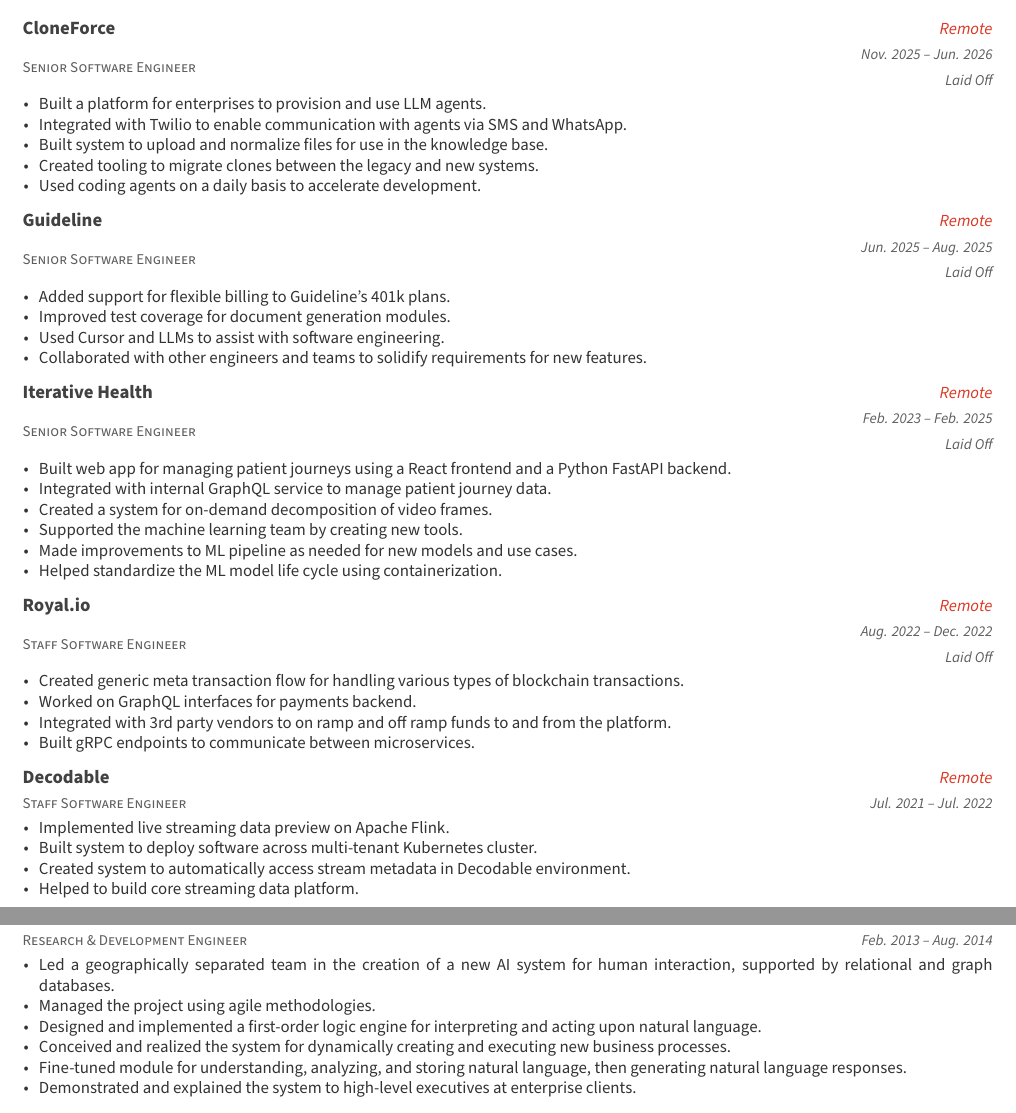
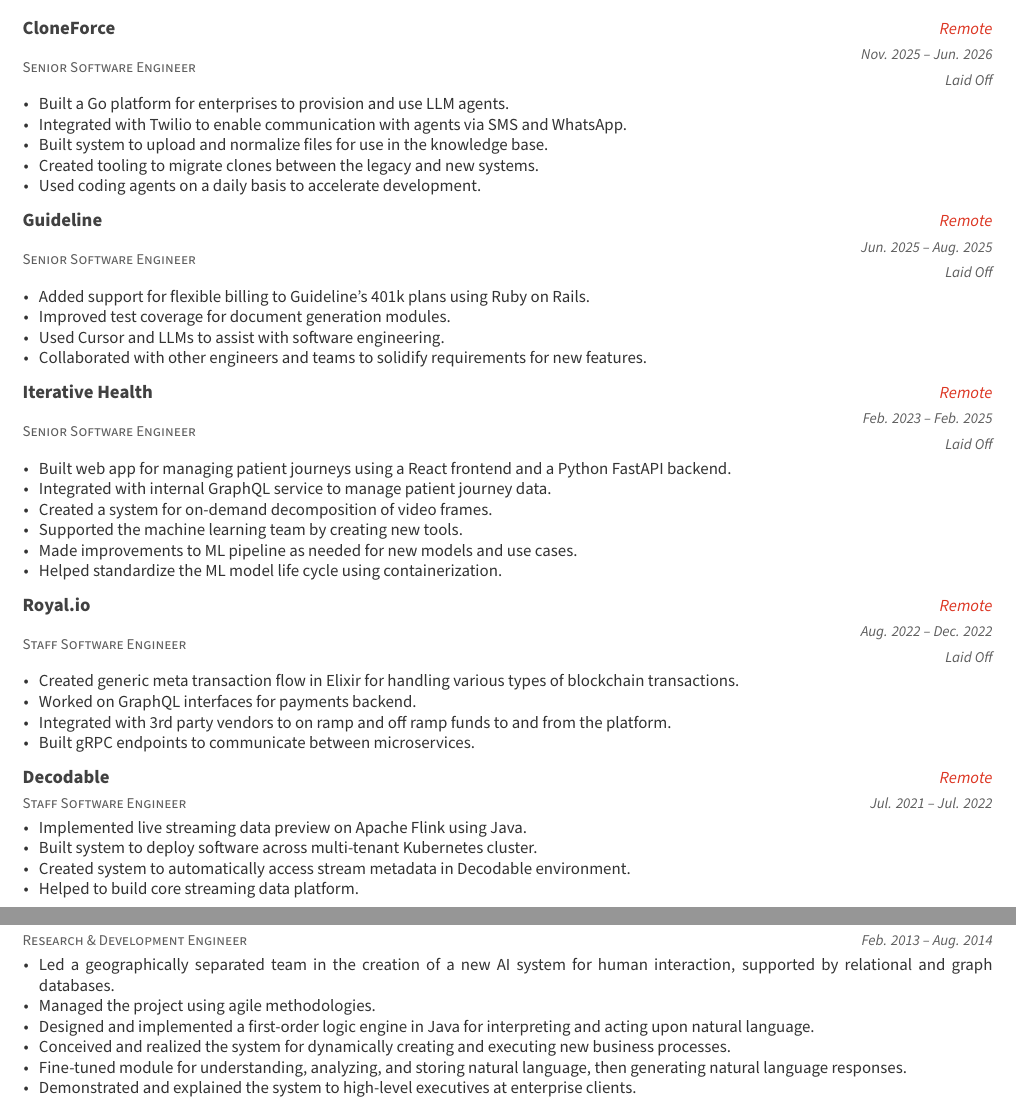
Before and after one commit to arlopurcell/arlo-resume, a LaTeX CV (resume.tex, which reads resume/experience.tex): two parts of pages 1 and 2 of 2, joined at a grey line, cut so that both start at the same text. Compiled offline with XeLaTeX; a missing font is replaced by an installed copy or a similar font; a LaTeX package or settings file that is missing is left out.

Commit message:
add more about languages to experience

```diff
--- a/resume/experience.tex
+++ b/resume/experience.tex
@@ -17,7 +17,7 @@
     {Nov. 2025 – Jun. 2026\newline Laid Off} % Date(s)
     {
       \begin{cvitems} % Description(s) of tasks/responsibilities
-        \item {Built a platform for enterprises to provision and use LLM agents.}
+        \item {Built a Go platform for enterprises to provision and use LLM agents.}
         \item {Integrated with Twilio to enable communication with agents via SMS and WhatsApp.}
         \item {Built system to upload and normalize files for use in the knowledge base.}
         \item {Created tooling to migrate clones between the legacy and new systems.}
@@ -33,7 +33,7 @@
     {Jun. 2025 – Aug. 2025\newline Laid Off} % Date(s)
     {
       \begin{cvitems} % Description(s) of tasks/responsibilities
-        \item {Added support for flexible billing to Guideline's 401k plans.}
+        \item {Added support for flexible billing to Guideline's 401k plans using Ruby on Rails.}
         \item {Improved test coverage for document generation modules.}
         \item {Used Cursor and LLMs to assist with software engineering.}
         \item {Collaborated with other engineers and teams to solidify requirements for new features.}
@@ -65,7 +65,7 @@
     {Aug. 2022 – Dec. 2022\newline Laid Off} % Date(s)
     {
       \begin{cvitems} % Description(s) of tasks/responsibilities
-        \item {Created generic meta transaction flow for handling various types of blockchain transactions.}
+        \item {Created generic meta transaction flow in Elixir for handling various types of blockchain transactions.}
         \item {Worked on GraphQL interfaces for payments backend.}
         \item {Integrated with 3rd party vendors to on ramp and off ramp funds to and from the platform.}
         \item {Built gRPC endpoints to communicate between microservices.}
@@ -80,7 +80,7 @@
     {Jul. 2021 – Jul. 2022} % Date(s)
     {
       \begin{cvitems} % Description(s) of tasks/responsibilities
-        \item {Implemented live streaming data preview on Apache Flink.}
+        \item {Implemented live streaming data preview on Apache Flink using Java.}
         \item {Built system to deploy software across multi-tenant Kubernetes cluster.}
         \item {Created system to automatically access stream metadata in Decodable environment.}
         \item {Helped to build core streaming data platform.}
@@ -114,7 +114,7 @@
       \begin{cvitems} % Description(s) of tasks/responsibilities
         \item {Led a geographically separated team in the creation of a new AI system for human interaction, supported by relational and graph databases.}
         \item {Managed the project using agile methodologies.}
-        \item {Designed and implemented a first-order logic engine for interpreting and acting upon natural language.}
+        \item {Designed and implemented a first-order logic engine in Java for interpreting and acting upon natural language.}
         \item {Conceived and realized the system for dynamically creating and executing new business processes.}
         \item {Fine-tuned module for understanding, analyzing, and storing natural language, then generating natural language responses.}
         \item {Demonstrated and explained the system to high-level executives at enterprise clients.}
```
Also changed, not shown: resume.pdf, 1 other file.
